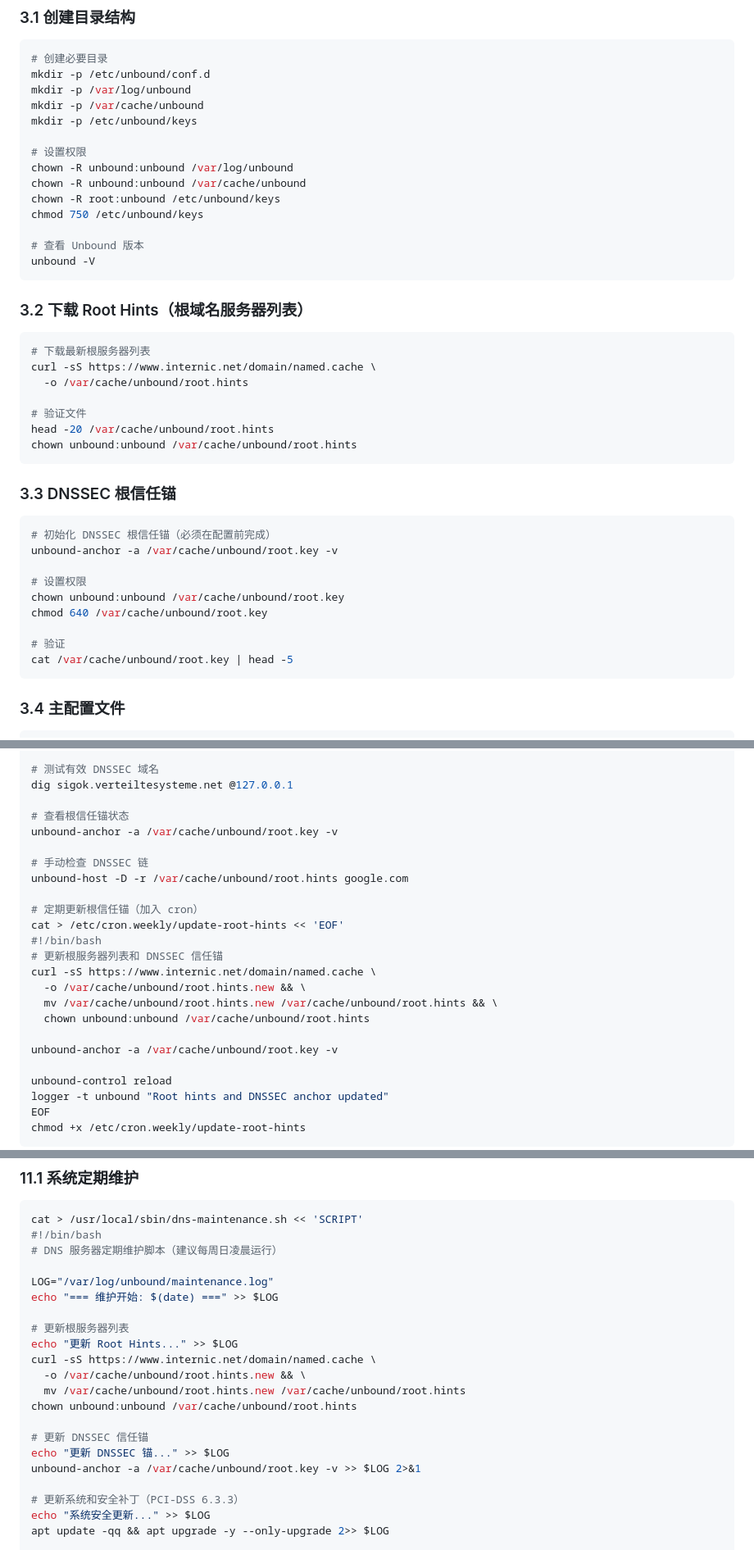
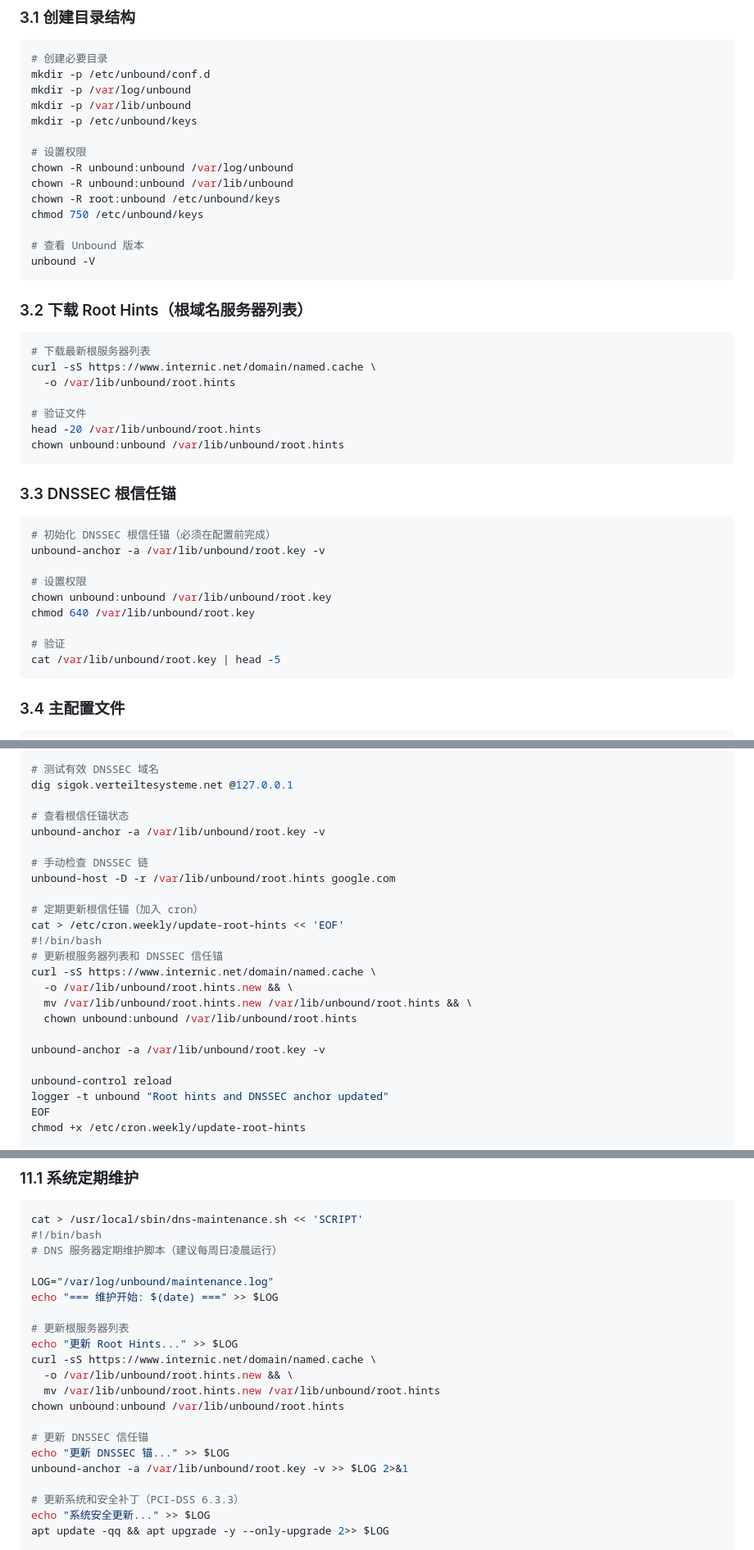
Before and after one commit to mzwrt/system_script, a Markdown page: dns/README.md, 3 parts joined by grey strips. Shown at 82% size. GitHub-like rendering.

````diff
--- a/dns/README.md
+++ b/dns/README.md
@@ -374,12 +374,12 @@ blockdev --setra 256 /dev/${DISK} 2>/dev/null || true
 # 创建必要目录
 mkdir -p /etc/unbound/conf.d
 mkdir -p /var/log/unbound
-mkdir -p /var/cache/unbound
+mkdir -p /var/lib/unbound
 mkdir -p /etc/unbound/keys
 
 # 设置权限
 chown -R unbound:unbound /var/log/unbound
-chown -R unbound:unbound /var/cache/unbound
+chown -R unbound:unbound /var/lib/unbound
 chown -R root:unbound /etc/unbound/keys
 chmod 750 /etc/unbound/keys
 
@@ -392,25 +392,25 @@ unbound -V
 ```bash
 # 下载最新根服务器列表
 curl -sS https://www.internic.net/domain/named.cache \
-  -o /var/cache/unbound/root.hints
+  -o /var/lib/unbound/root.hints
 
 # 验证文件
-head -20 /var/cache/unbound/root.hints
-chown unbound:unbound /var/cache/unbound/root.hints
+head -20 /var/lib/unbound/root.hints
+chown unbound:unbound /var/lib/unbound/root.hints
 ```
 
 ### 3.3 DNSSEC 根信任锚
 
 ```bash
 # 初始化 DNSSEC 根信任锚（必须在配置前完成）
-unbound-anchor -a /var/cache/unbound/root.key -v
+unbound-anchor -a /var/lib/unbound/root.key -v
 
 # 设置权限
-chown unbound:unbound /var/cache/unbound/root.key
-chmod 640 /var/cache/unbound/root.key
+chown unbound:unbound /var/lib/unbound/root.key
+chmod 640 /var/lib/unbound/root.key
 
 # 验证
-cat /var/cache/unbound/root.key | head -5
+cat /var/lib/unbound/root.key | head -5
 ```
 
 ### 3.4 主配置文件
@@ -1434,21 +1434,21 @@ dig sigfail.verteiltesysteme.net @127.0.0.1
 dig sigok.verteiltesysteme.net @127.0.0.1
 
 # 查看根信任锚状态
-unbound-anchor -a /var/cache/unbound/root.key -v
+unbound-anchor -a /var/lib/unbound/root.key -v
 
 # 手动检查 DNSSEC 链
-unbound-host -D -r /var/cache/unbound/root.hints google.com
+unbound-host -D -r /var/lib/unbound/root.hints google.com
 
 # 定期更新根信任锚（加入 cron）
 cat > /etc/cron.weekly/update-root-hints << 'EOF'
 #!/bin/bash
 # 更新根服务器列表和 DNSSEC 信任锚
 curl -sS https://www.internic.net/domain/named.cache \
-  -o /var/cache/unbound/root.hints.new && \
-  mv /var/cache/unbound/root.hints.new /var/cache/unbound/root.hints && \
-  chown unbound:unbound /var/cache/unbound/root.hints
-
-unbound-anchor -a /var/cache/unbound/root.key -v
+  -o /var/lib/unbound/root.hints.new && \
+  mv /var/lib/unbound/root.hints.new /var/lib/unbound/root.hints && \
+  chown unbound:unbound /var/lib/unbound/root.hints
+
+unbound-anchor -a /var/lib/unbound/root.key -v
 
 unbound-control reload
 logger -t unbound "Root hints and DNSSEC anchor updated"
@@ -1936,13 +1936,13 @@ echo "=== 维护开始: $(date) ===" >> $LOG
 # 更新根服务器列表
 echo "更新 Root Hints..." >> $LOG
 curl -sS https://www.internic.net/domain/named.cache \
-  -o /var/cache/unbound/root.hints.new && \
-  mv /var/cache/unbound/root.hints.new /var/cache/unbound/root.hints
-chown unbound:unbound /var/cache/unbound/root.hints
+  -o /var/lib/unbound/root.hints.new && \
+  mv /var/lib/unbound/root.hints.new /var/lib/unbound/root.hints
+chown unbound:unbound /var/lib/unbound/root.hints
 
 # 更新 DNSSEC 信任锚
 echo "更新 DNSSEC 锚..." >> $LOG
-unbound-anchor -a /var/cache/unbound/root.key -v >> $LOG 2>&1
+unbound-anchor -a /var/lib/unbound/root.key -v >> $LOG 2>&1
 
 # 更新系统和安全补丁（PCI-DSS 6.3.3）
 echo "系统安全更新..." >> $LOG
````
Also changed, not shown: other parts of dns/README.md (+12 -12 lines).
